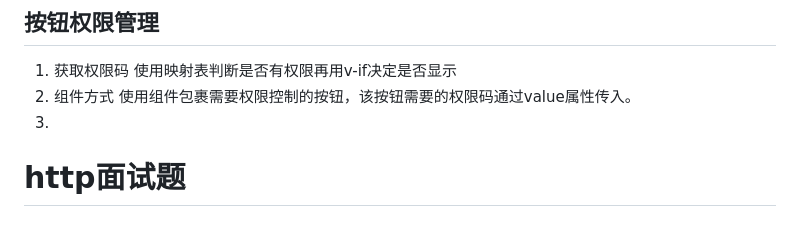
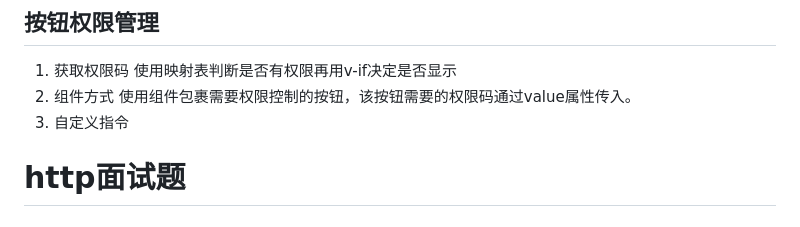
Before and after one commit to cycleccc/notes, a Markdown page: 面试题/Js面试题手册/Js面试题手册.md, the part around the change. Drawn GitHub-style.

Commit message:
vault backup: 2023-06-12 14:47:37

```diff
--- a/面试题/Js面试题手册/Js面试题手册.md
+++ b/面试题/Js面试题手册/Js面试题手册.md
@@ -587,7 +587,8 @@ history和hash的差异主要有以下点：
 	使用映射表判断是否有权限再用v-if决定是否显示
 2. 组件方式
 	使用组件包裹需要权限控制的按钮，该按钮需要的权限码通过value属性传入。
-3.
+3. 自定义指令
+
 
 # <a name="_toc19066"></a><a name="_toc32005"></a>**http面试题**
 ## <a name="_toc21777"></a>**http与https**
```
